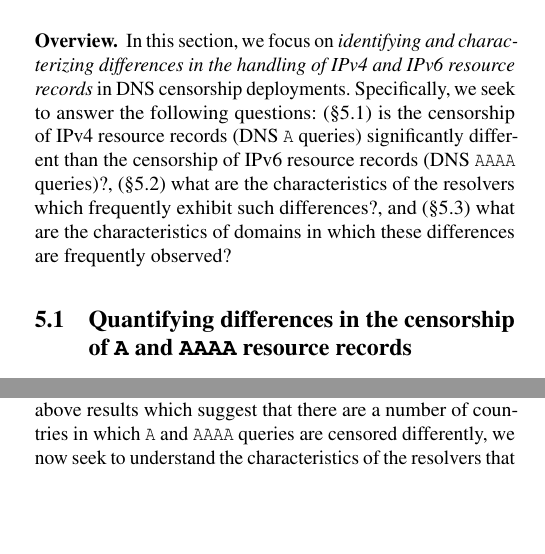
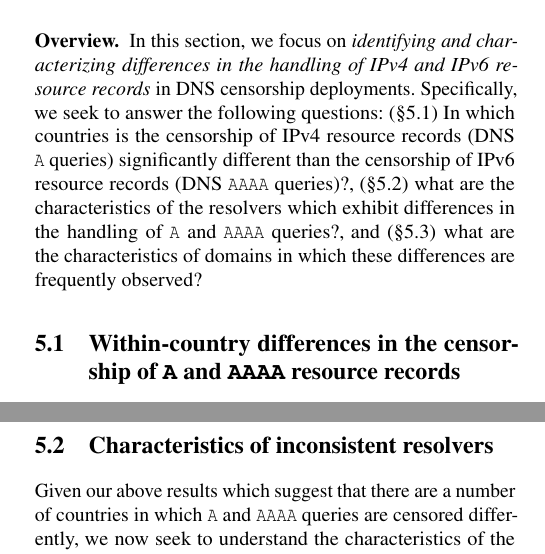
Before and after one commit to timartiny/v4vsv6, a LaTeX paper (paper/main.tex, which reads paper/resources.tex): two parts of the columns of pages 2 and 3 of 5, joined at a grey line, cut so that both start at the same text, the shorter picture padded with empty space. Compiled offline with pdfLaTeX; a LaTeX package or settings file that is missing is left out.

Commit message:
more edits to S5

```diff
--- a/paper/resources.tex
+++ b/paper/resources.tex
@@ -5,19 +5,20 @@ In this section, we focus on {\it identifying and characterizing differences in
 the handling of IPv4 and IPv6 resource records} in DNS censorship deployments.
 Specifically, we seek to answer the following questions:
 %
-(\Cref{sec:resources:sig}) is the censorship of IPv4 resource records (DNS
-{\tt A} queries) significantly different than the censorship of IPv6 resource
-records (DNS {\tt AAAA} queries)?,
+(\Cref{sec:resources:country}) In which countries is the censorship of IPv4
+resource records (DNS {\tt A} queries) significantly different than the
+censorship of IPv6 resource records (DNS {\tt AAAA} queries)?,
 %
 (\Cref{sec:resources:resolvers}) what are the characteristics of the resolvers
-which frequently exhibit such differences?, and
+which exhibit differences in the handling of {\tt A} and {\tt AAAA} queries?,
+and
 %
 (\Cref{sec:resources:domains}) what are the characteristics of domains in which
 these differences are frequently observed?
 %
 
-\subsection{Quantifying differences in the censorship of \texttt{A} and
-\texttt{AAAA} resource records} \label{sec:resources:sig}
+\subsection{Within-country differences in the censorship of
+\texttt{A} and \texttt{AAAA} resource records} \label{sec:resources:country}
 %
 We use the responses received from our {\tt A} and {\tt AAAA} queries sent to
 the same set of resolvers and for the same set of domains (\cf
@@ -112,7 +112,8 @@ Once again, China presents the only exception with a preference for blocking
   \label{tab:resources:countries}
 \end{table}
 
-\para{Identifying differences in individual resolvers.}
+\subsection{Characteristics of inconsistent resolvers}
+\label{sec:resources:resolvers}
 Given our above results which suggest that there are a number of countries in
 which {\tt A} and {\tt AAAA} queries are censored differently, we now seek to
 understand the characteristics of the resolvers that cause these differences
```
Also changed, not shown: paper/resources.tex (24 more changed lines).
